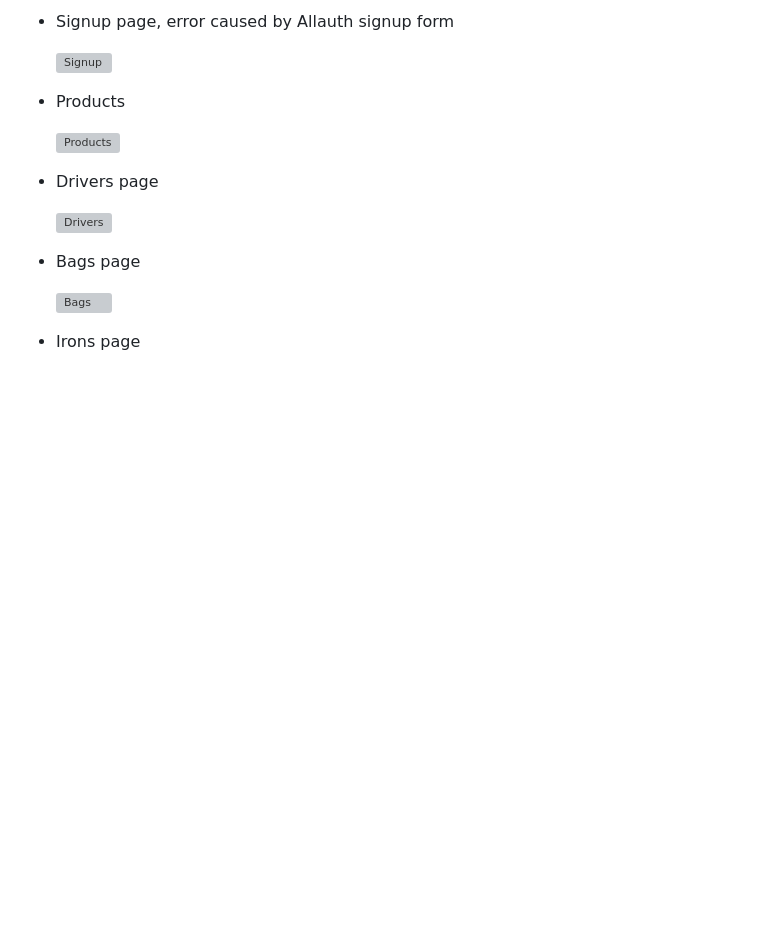
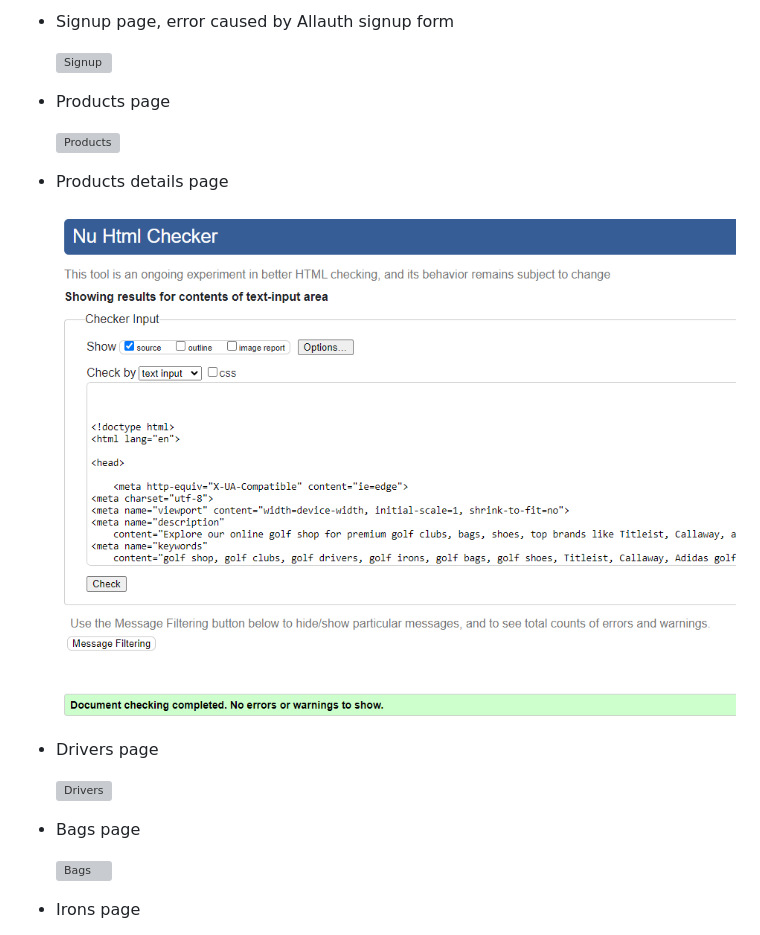
Before and after one commit to KevinFlanagan7/PP5-Golf-Shop, a Markdown page: README.md, the part around the change. Rendered like a GitHub page; pictures changed too: documentation/code_validation/product-details-html.png; folded sections open; blank space fills up the shorter version; grey boxes are pictures that could not be loaded.

Commit message:
Update product templates html validation screenshots.

```diff
--- a/README.md
+++ b/README.md
@@ -986,9 +986,13 @@ A few errors found with HTML files, see details below:
 
     ![Signup](/documentation/code_validation/signup-html.png)
 
-- Products
+- Products page
 
     ![Products](/documentation/code_validation/products-html.png)
+
+- Products details page
+
+    ![Product details](/documentation/code_validation/product-details-html.png)
 
 - Drivers page
 
```
Also changed, not shown: 1 other file.
